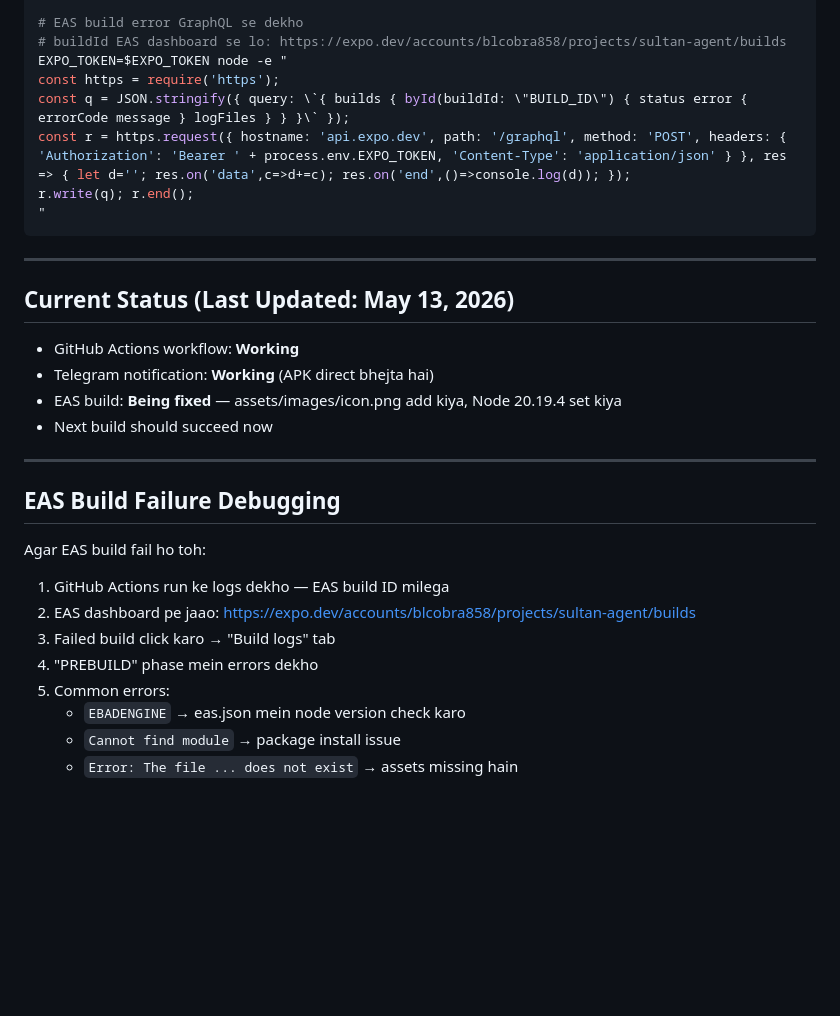
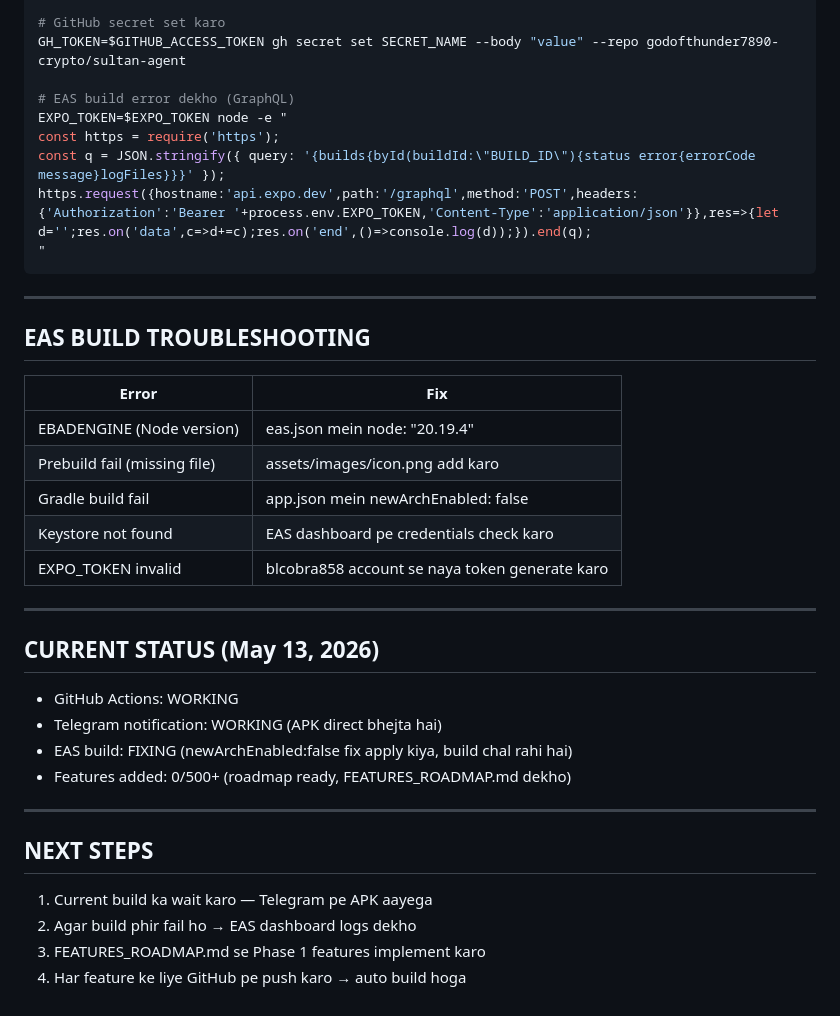
Before and after one commit to godofthunder7890-crypto/sultan-agent, a Markdown page: AGENT_GUIDE.md, the part around one of its changes. GitHub-like rendering; blank space fills up the shorter version.

````diff
--- a/AGENT_GUIDE.md
+++ b/AGENT_GUIDE.md
@@ -122,34 +152,42 @@ EXPO_TOKEN=$EXPO_TOKEN eas build:list --platform android --limit 3
 GH_TOKEN=$GITHUB_ACCESS_TOKEN gh workflow run build-apk.yml --repo godofthunder7890-crypto/sultan-agent
 
-# EAS build error GraphQL se dekho
-# buildId EAS dashboard se lo: https://expo.dev/accounts/blcobra858/projects/sultan-agent/builds
+# GitHub secret set karo
+GH_TOKEN=$GITHUB_ACCESS_TOKEN gh secret set SECRET_NAME --body "value" --repo godofthunder7890-crypto/sultan-agent
+
+# EAS build error dekho (GraphQL)
 EXPO_TOKEN=$EXPO_TOKEN node -e "
 const https = require('https');
-const q = JSON.stringify({ query: \`{ builds { byId(buildId: \"BUILD_ID\") { status error { errorCode message } logFiles } } }\` });
-const r = https.request({ hostname: 'api.expo.dev', path: '/graphql', method: 'POST', headers: { 'Authorization': 'Bearer ' + process.env.EXPO_TOKEN, 'Content-Type': 'application/json' } }, res => { let d=''; res.on('data',c=>d+=c); res.on('end',()=>console.log(d)); });
-r.write(q); r.end();
+const q = JSON.stringify({ query: '{builds{byId(buildId:\"BUILD_ID\"){status error{errorCode message}logFiles}}}' });
+https.request({hostname:'api.expo.dev',path:'/graphql',method:'POST',headers:{'Authorization':'Bearer '+process.env.EXPO_TOKEN,'Content-Type':'application/json'}},res=>{let d='';res.on('data',c=>d+=c);res.on('end',()=>console.log(d));}).end(q);
 "
 ```
 
 ---
 
-## Current Status (Last Updated: May 13, 2026)
+## EAS BUILD TROUBLESHOOTING
 
-- GitHub Actions workflow: **Working**
-- Telegram notification: **Working** (APK direct bhejta hai)
-- EAS build: **Being fixed** — assets/images/icon.png add kiya, Node 20.19.4 set kiya
-- Next build should succeed now
+| Error | Fix |
+|-------|-----|
+| EBADENGINE (Node version) | eas.json mein node: "20.19.4" |
+| Prebuild fail (missing file) | assets/images/icon.png add karo |
+| Gradle build fail | app.json mein newArchEnabled: false |
+| Keystore not found | EAS dashboard pe credentials check karo |
+| EXPO_TOKEN invalid | blcobra858 account se naya token generate karo |
 
 ---
 
-## EAS Build Failure Debugging
+## CURRENT STATUS (May 13, 2026)
 
-Agar EAS build fail ho toh:
-1. GitHub Actions run ke logs dekho — EAS build ID milega
-2. EAS dashboard pe jaao: https://expo.dev/accounts/blcobra858/projects/sultan-agent/builds
-3. Failed build click karo → "Build logs" tab
-4. "PREBUILD" phase mein errors dekho
-5. Common errors:
-   - `EBADENGINE` → eas.json mein node version check karo
-   - `Cannot find module` → package install issue
-   - `Error: The file ... does not exist` → assets missing hain
+- GitHub Actions: WORKING
+- Telegram notification: WORKING (APK direct bhejta hai)
+- EAS build: FIXING (newArchEnabled:false fix apply kiya, build chal rahi hai)
+- Features added: 0/500+ (roadmap ready, FEATURES_ROADMAP.md dekho)
+
+---
+
+## NEXT STEPS
+
+1. Current build ka wait karo — Telegram pe APK aayega
+2. Agar build phir fail ho → EAS dashboard logs dekho
+3. FEATURES_ROADMAP.md se Phase 1 features implement karo
+4. Har feature ke liye GitHub pe push karo → auto build hoga
````
Also changed, not shown: other parts of AGENT_GUIDE.md (+121 -91 lines).
